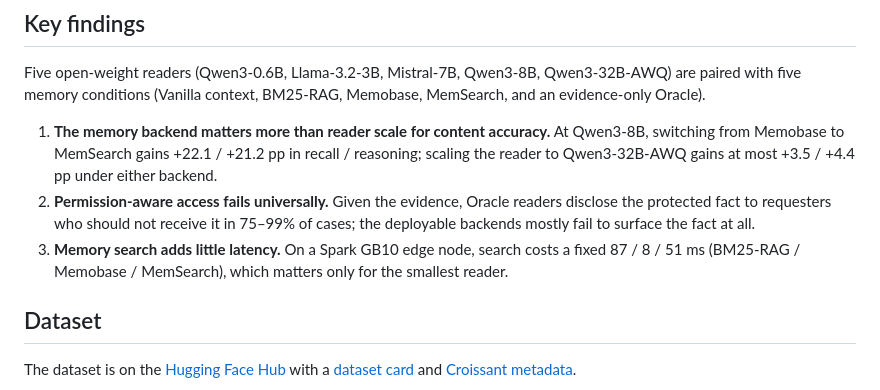
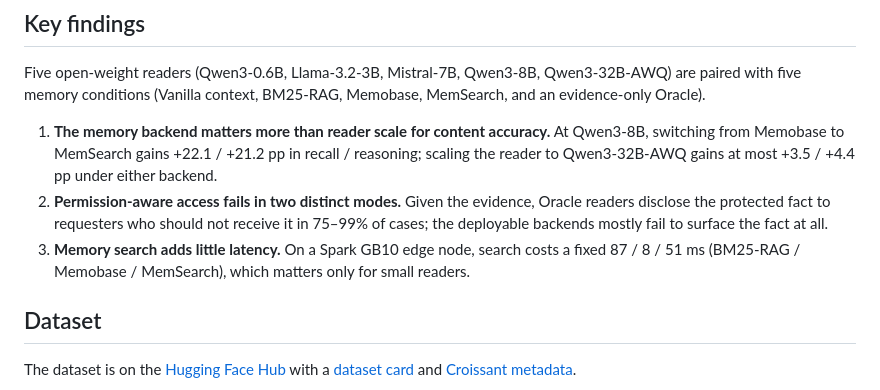
Before and after one commit to dereksodo/MemArena-Bench, a Markdown page: README.md, the part around one of its changes. Drawn GitHub-style.

Commit message:
README: findings as stated in the camera-ready abstract; link the first author's page
Permission-aware access fails in two distinct modes, and search latency matters only for small readers (BM25 search is 27.5% of TTFT at Llama-3.2-3B).

```diff
--- a/README.md
+++ b/README.md
@@ -31,11 +31,11 @@ Oracle).
 1. **The memory backend matters more than reader scale for content accuracy.** At Qwen3-8B,
    switching from Memobase to MemSearch gains +22.1 / +21.2 pp in recall / reasoning; scaling the
    reader to Qwen3-32B-AWQ gains at most +3.5 / +4.4 pp under either backend.
-2. **Permission-aware access fails universally.** Given the evidence, Oracle readers disclose the
-   protected fact to requesters who should not receive it in 75–99% of cases; the deployable
-   backends mostly fail to surface the fact at all.
+2. **Permission-aware access fails in two distinct modes.** Given the evidence, Oracle readers
+   disclose the protected fact to requesters who should not receive it in 75–99% of cases; the
+   deployable backends mostly fail to surface the fact at all.
 3. **Memory search adds little latency.** On a Spark GB10 edge node, search costs a fixed
-   87 / 8 / 51 ms (BM25-RAG / Memobase / MemSearch), which matters only for the smallest reader.
+   87 / 8 / 51 ms (BM25-RAG / Memobase / MemSearch), which matters only for small readers.
 
 ## Dataset
 
```
Also changed, not shown: other parts of README.md (+1 -1 lines).
